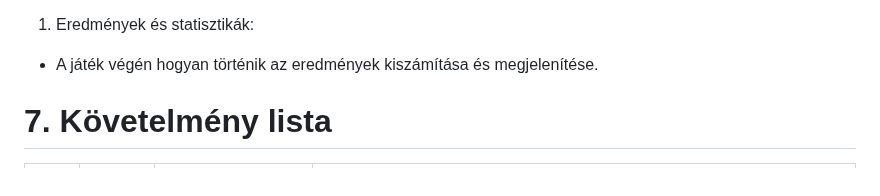
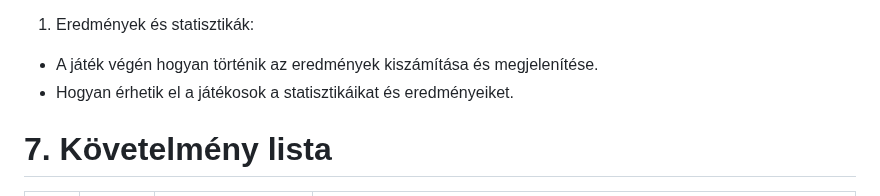
Before and after one commit to EKKE-AFP-I/Csapat01, a Markdown page: docs/kovetelmeny_specifikacio.md, the part around the change. GitHub-like rendering.

Commit message:
Modify points in kovetelmeny_specifikacio.md

```diff
--- a/docs/kovetelmeny_specifikacio.md
+++ b/docs/kovetelmeny_specifikacio.md
@@ -50,6 +50,7 @@ A rendszer tartalmaz egy adminisztrátori felületet, amely lehetővé teszi, ho
 
 1. Eredmények és statisztikák:
 - A játék végén hogyan történik az eredmények kiszámítása és megjelenítése.
+- Hogyan érhetik el a játékosok a statisztikáikat és eredményeiket.
 
 # 7. Követelmény lista
 ID|Verzió|Név|Kifejtés
```
